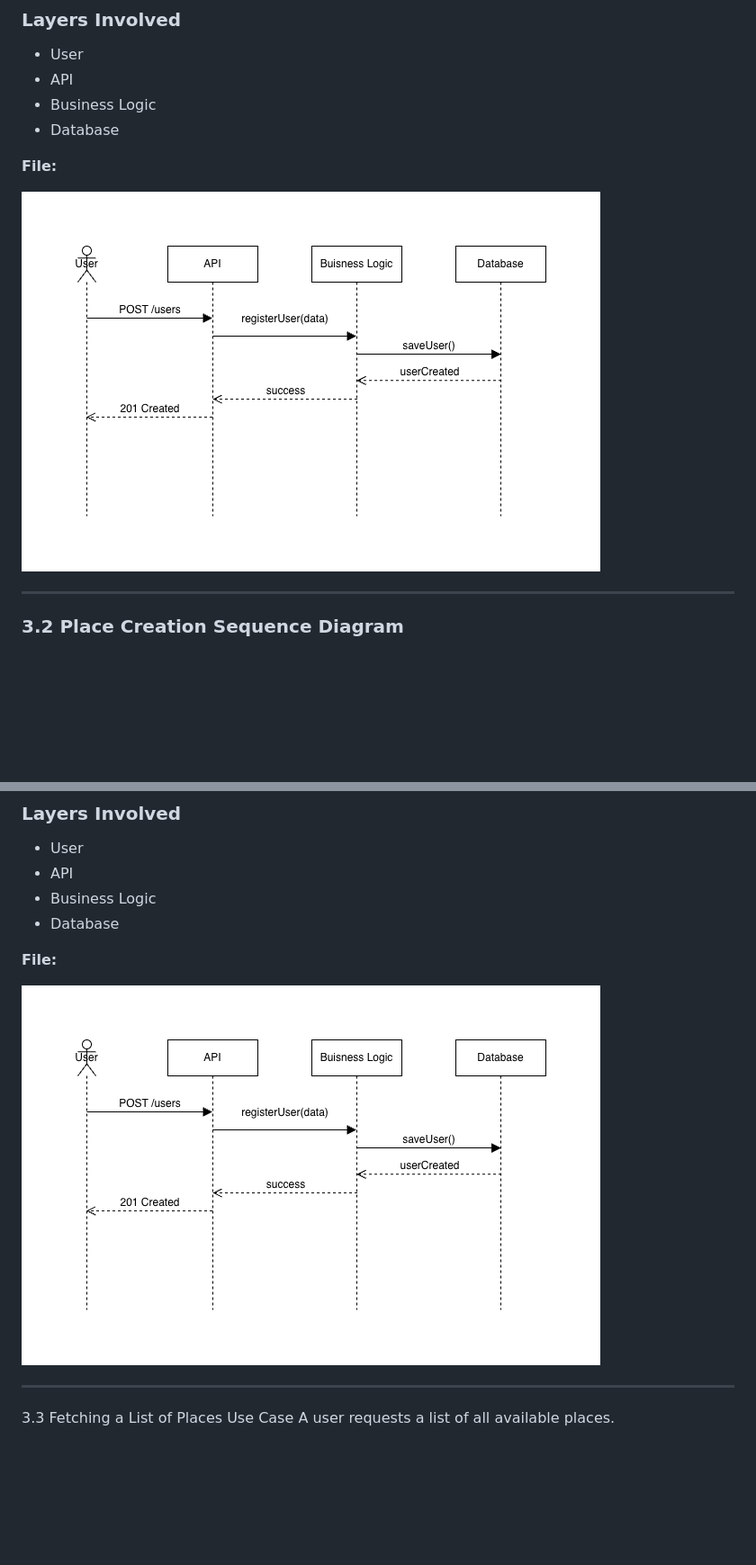
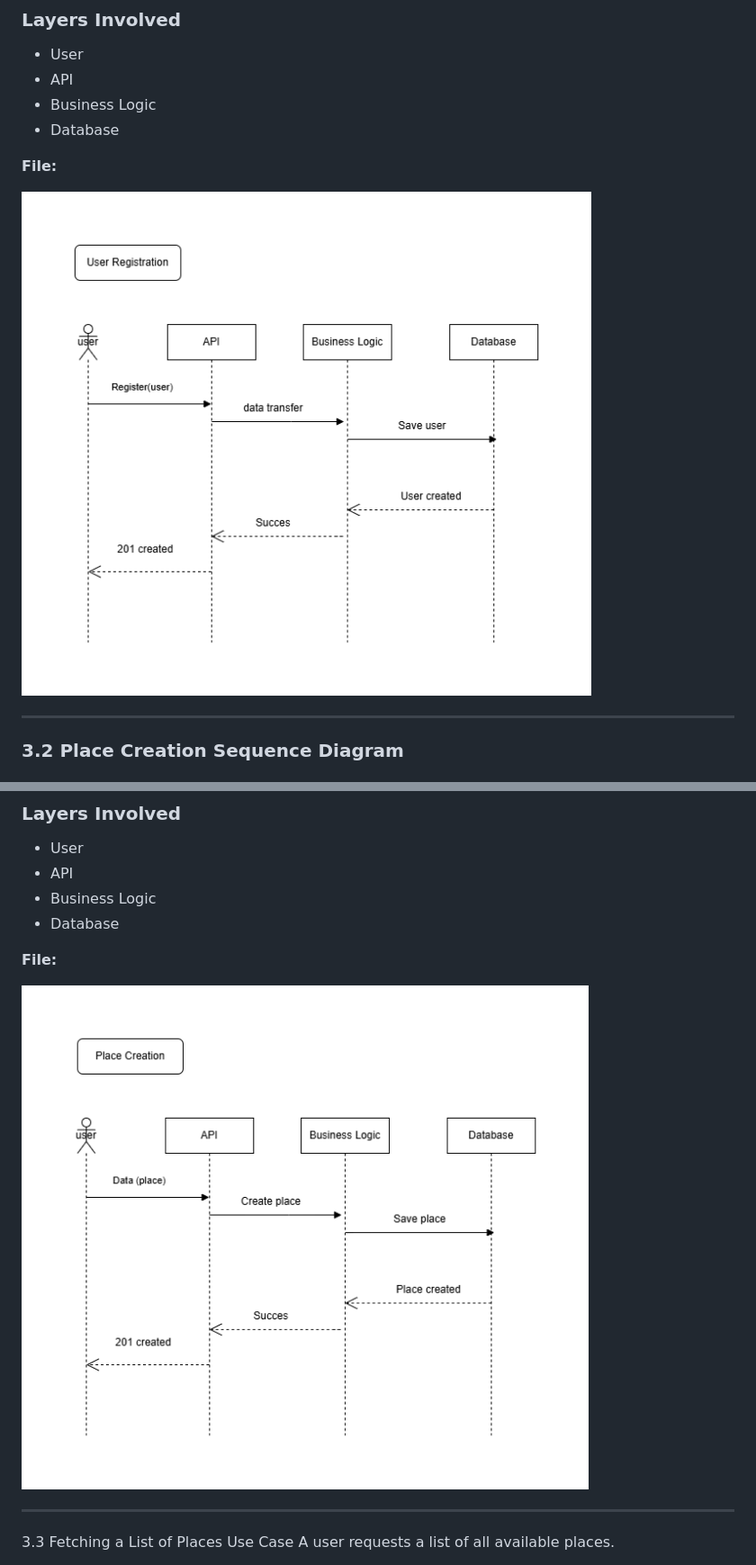
Before and after one commit to laradreamer79/holbertonschool-hbnb, a Markdown page: README.md, 2 parts joined by grey strips. Shown at 90% size. Drawn GitHub-style; blank space fills up the shorter version.

```diff
--- a/README.md
+++ b/README.md
@@ -105,7 +105,7 @@ A user registers a new account.
 
 **File:**
 
-![User Registration]( https://github.com/laradreamer79/holbertonschool-hbnb/blob/main/part1/User%20rigistration.drawio.png)
+![User Registration](https://github.com/laradreamer79/holbertonschool-hbnb/blob/main/part1/user%20registration%20sequence%20diagram.png)
 
 ---
 
@@ -129,7 +129,7 @@ A user creates a new place listing.
 
 **File:**
 
-![Place Creation]( https://github.com/laradreamer79/holbertonschool-hbnb/blob/main/part1/User%20rigistration.drawio.png )
+![Place Creation](https://github.com/laradreamer79/holbertonschool-hbnb/blob/main/part1/place%20creation%20sequence%20diagram.png)
 
 ---
 
```
Also changed, not shown: other parts of README.md (+4 -5 lines).
